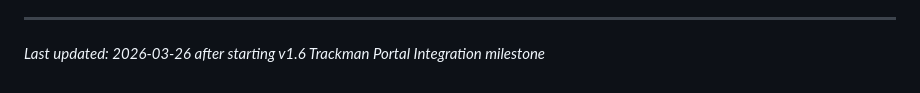
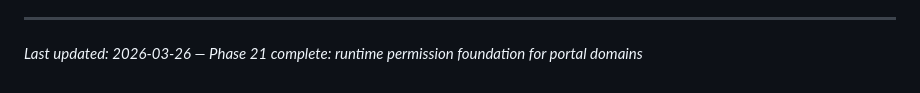
Before and after one commit to criticalberne/TrackPull, a Markdown page: .planning/PROJECT.md, the part around the change. GitHub-like rendering.

Commit message:
docs(phase-21): evolve PROJECT.md after phase completion

```diff
--- a/.planning/PROJECT.md
+++ b/.planning/PROJECT.md
@@ -156,4 +156,4 @@ This document evolves at phase transitions and milestone boundaries.
 4. Update Context with current state
 
 ---
-*Last updated: 2026-03-26 after starting v1.6 Trackman Portal Integration milestone*
+*Last updated: 2026-03-26 — Phase 21 complete: runtime permission foundation for portal domains*
```
